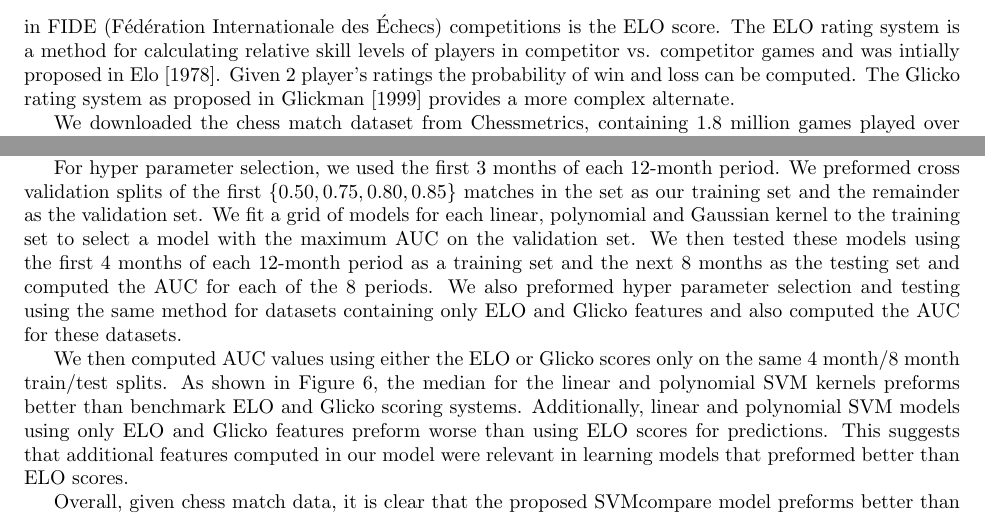
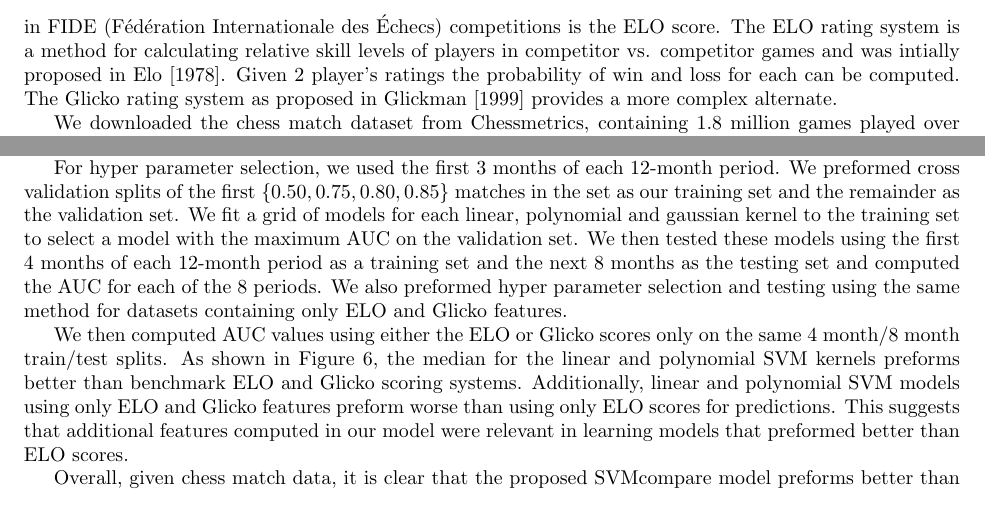
Before and after one commit to tdhock/compare-paper, a LaTeX paper (HOCKING-svm-compare.tex): two parts of page 10 of 12, joined at a grey line, cut so that both start at the same text. Compiled offline with pdfLaTeX; an older LaTeX class or package is replaced by its successor.

Commit message:
Update HOCKING-svm-compare.tex

```diff
--- a/HOCKING-svm-compare.tex
+++ b/HOCKING-svm-compare.tex
@@ -973,15 +973,15 @@ and it performs as well as the SVMrank methods in terms of test AUC.
 }
 
 \subsection{Chess data}
-Chess is a game between 2 players that results in a win, loss or a draw, with the most common outcome between highly ranked players in international tournaments being a draw.  We wished to predict outcomes of tournament chess matches by learning player statistics.  The main statistic to quantify player rankings in FIDE (Fédération Internationale des Échecs) competitions is the ELO score.  The ELO rating system is a method for calculating relative skill levels of players in competitor vs. competitor games and was intially proposed in \citet{elo_score}.  Given 2 player's ratings the probability of win and loss can be computed.  The Glicko rating system as proposed in \citet{GLICKO} provides a more complex alternate.
+Chess is a game between 2 players that results in a win, loss or a draw, with the most common outcome between highly ranked players in international tournaments being a draw.  We wished to predict outcomes of tournament chess matches by learning player statistics.  The main statistic to quantify player rankings in FIDE (Fédération Internationale des Échecs) competitions is the ELO score.  The ELO rating system is a method for calculating relative skill levels of players in competitor vs. competitor games and was intially proposed in \citet{elo_score}.  Given 2 player's ratings the probability of win and loss for each can be computed.  The Glicko rating system as proposed in \citet{GLICKO} provides a more complex alternate.
 
 We downloaded the chess match dataset from Chessmetrics, containing 1.8 million games played over the 11-year period from 1999-2009 by 54205 chess players.  We used the first eight years of data, split into 8, 12-month periods as separate train-test scenarios.  For each pair \textit{i}, we had features $\mathbf x_i,\mathbf
 x_i'\in\RR^{16}$
 consisting and both player's ELO scores, Glicko scores, if the player had the initial move, the percentage of instances where a player either lost to a lower ranked player, or won against a higher ranked player, the average score difference of opponents, win/loss/draw/games played raw values and percentages in addition to various other statistics.  ELO scores were initially set at 1200 for all players and FIDE rules were applied to score calculations.  ELO and Glicko scores were updated after every match using the PlayerRateings package from \citet{play-raitings}.  We removed all matches containing a player who had less than 10 matches against other players in the train set, to prevent our data set from containing player's with very little information.   We also removed all matches that contained a player's first match from the train set as we would have no information about this player.
 
-For hyper parameter selection, we used the first 3 months of each 12-month period.  We preformed cross validation splits of the first  $\{0.50,0.75,0.80,0.85\}$ matches in the set as our training set and the remainder as the validation set.  We fit a grid of models for each linear, polynomial and Gaussian kernel to the training set to select a model with the maximum AUC on the validation set.  We then tested these models using the first 4 months of each 12-month period as a training set and the next 8 months as the testing set and computed the AUC for each of the 8 periods.  We also preformed hyper parameter selection and testing using the same method for datasets containing only ELO and Glicko features and also computed the AUC for these datasets.
+For hyper parameter selection, we used the first 3 months of each 12-month period.  We preformed cross validation splits of the first  $\{0.50,0.75,0.80,0.85\}$ matches in the set as our training set and the remainder as the validation set.  We fit a grid of models for each linear, polynomial and gaussian kernel to the training set to select a model with the maximum AUC on the validation set.  We then tested these models using the first 4 months of each 12-month period as a training set and the next 8 months as the testing set and computed the AUC for each of the 8 periods.  We also preformed hyper parameter selection and testing using the same method for datasets containing only ELO and Glicko features.
 
-We then computed AUC values using either the ELO or Glicko scores only on the same 4 month/8 month train/test splits.  As shown in Figure 6, the median for the linear and polynomial SVM kernels preforms better than benchmark ELO and Glicko scoring systems.  Additionally, linear and polynomial SVM models using only ELO and Glicko features preform worse than using ELO scores for predictions.  This suggests that additional features computed in our model were relevant in learning models that preformed better than ELO scores.
+We then computed AUC values using either the ELO or Glicko scores only on the same 4 month/8 month train/test splits.  As shown in Figure 6, the median for the linear and polynomial SVM kernels preforms better than benchmark ELO and Glicko scoring systems.  Additionally, linear and polynomial SVM models using only ELO and Glicko features preform worse than using only ELO scores for predictions.  This suggests that additional features computed in our model were relevant in learning models that preformed better than ELO scores.
 
 Overall, given chess match data, it is clear that the proposed SVMcompare model preforms better than using probabilities generated from FIDE ELO scores in prediction of chess match outcomes.
 
```
